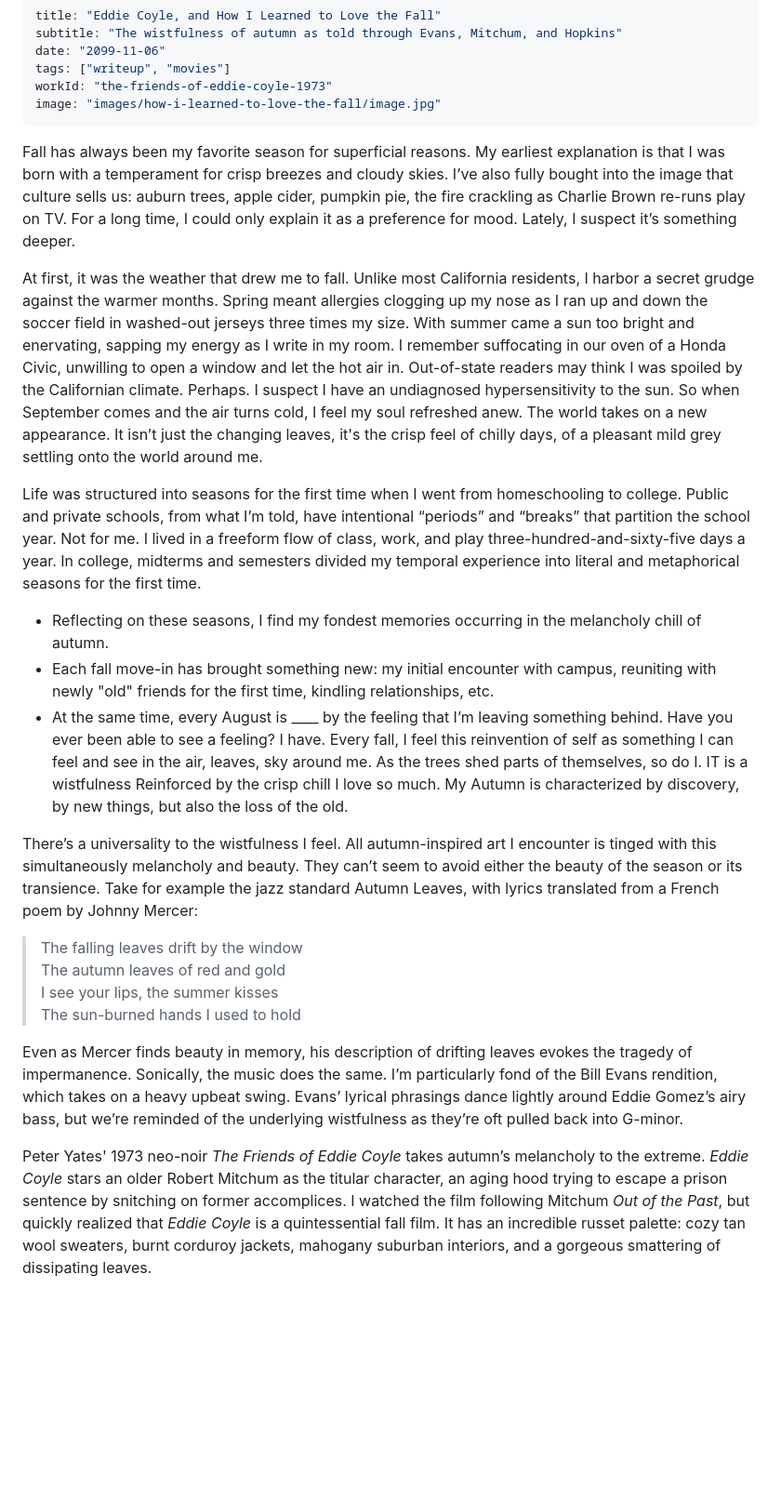
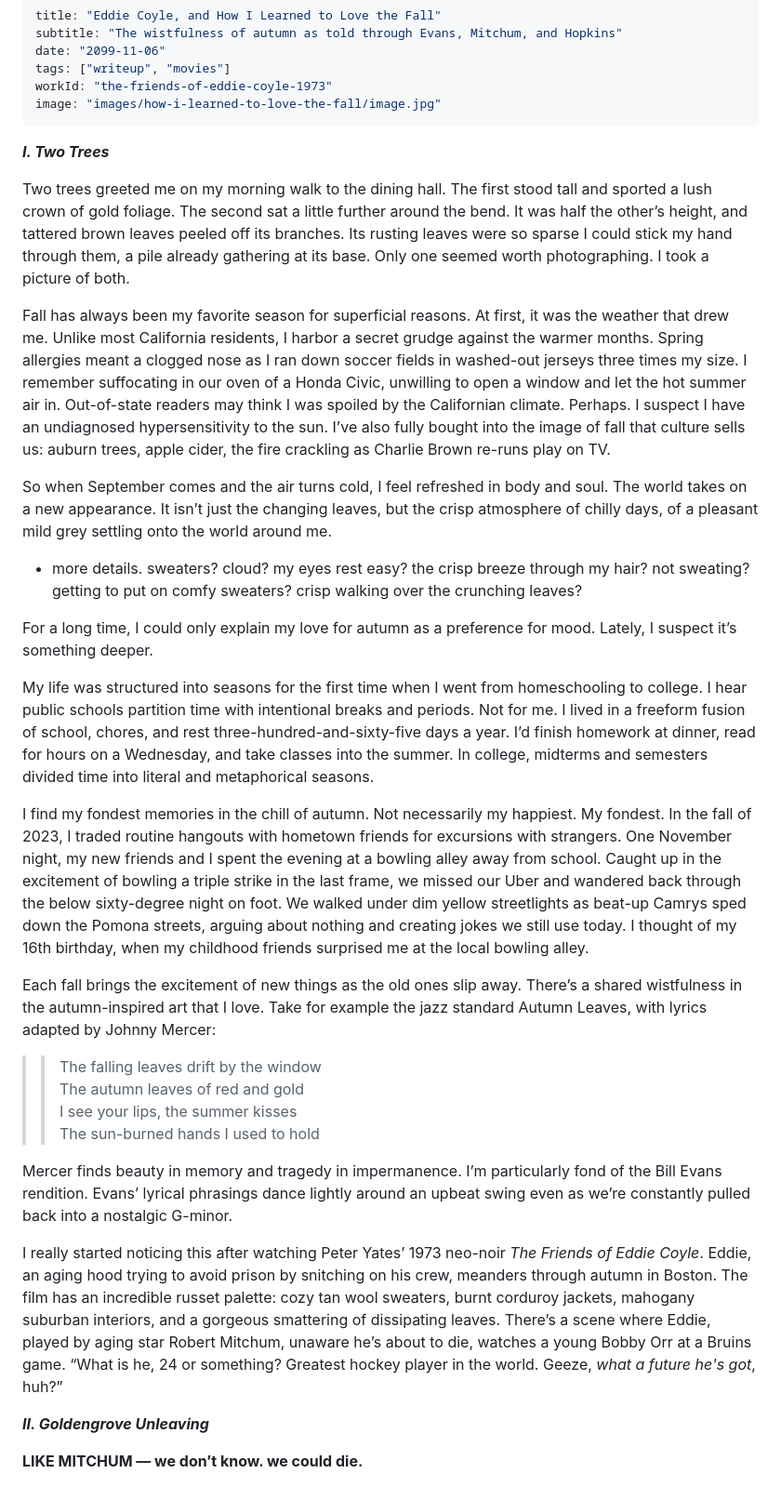
Before and after one commit to sourfruits/sourfruits.github.io, a Markdown page: data/posts/how-i-learned-to-love-the-fall.md, the part around the change. Shown at 93% size. Drawn GitHub-style; blank space fills up the shorter version.

```diff
--- a/data/posts/how-i-learned-to-love-the-fall.md
+++ b/data/posts/how-i-learned-to-love-the-fall.md
@@ -7,23 +7,33 @@ workId: "the-friends-of-eddie-coyle-1973"
 image: "images/how-i-learned-to-love-the-fall/image.jpg"
 ---
 
-Fall has always been my favorite season for superficial reasons. My earliest explanation is that I was born with a temperament for crisp breezes and cloudy skies. I’ve also fully bought into the image that culture sells us: auburn trees, apple cider, pumpkin pie, the fire crackling as Charlie Brown re-runs play on TV. For a long time, I could only explain it as a preference for mood. Lately, I suspect it’s something deeper.
+***I. Two Trees***
 
-At first, it was the weather that drew me to fall. Unlike most California residents, I harbor a secret grudge against the warmer months. Spring meant allergies clogging up my nose as I ran up and down the soccer field in washed-out jerseys three times my size. With summer came a sun too bright and enervating, sapping my energy as I write in my room. I remember suffocating in our oven of a Honda Civic, unwilling to open a window and let the hot air in. Out-of-state readers may think I was spoiled by the Californian climate. Perhaps. I suspect I have an undiagnosed hypersensitivity to the sun. So when September comes and the air turns cold, I feel my soul refreshed anew. The world takes on a new appearance. It isn’t just the changing leaves, it's the crisp feel of chilly days, of a pleasant mild grey settling onto the world around me.
+Two trees greeted me on my morning walk to the dining hall. The first stood tall and sported a lush crown of gold foliage. The second sat a little further around the bend. It was half the other’s height, and tattered brown leaves peeled off its branches. Its rusting leaves were so sparse I could stick my hand through them, a pile already gathering at its base. Only one seemed worth photographing. I took a picture of both.
 
-Life was structured into seasons for the first time when I went from homeschooling to college. Public and private schools, from what I’m told, have intentional “periods” and “breaks” that partition the school year. Not for me. I lived in a freeform flow of class, work, and play three-hundred-and-sixty-five days a year. In college, midterms and semesters divided my temporal experience into literal and metaphorical seasons for the first time.
+Fall has always been my favorite season for superficial reasons. At first, it was the weather that drew me. Unlike most California residents, I harbor a secret grudge against the warmer months. Spring allergies meant a clogged nose as I ran down soccer fields in washed-out jerseys three times my size. I remember suffocating in our oven of a Honda Civic, unwilling to open a window and let the hot summer air in. Out-of-state readers may think I was spoiled by the Californian climate. Perhaps. I suspect I have an undiagnosed hypersensitivity to the sun. I’ve also fully bought into the image of fall that culture sells us: auburn trees, apple cider, the fire crackling as Charlie Brown re-runs play on TV.
 
-* Reflecting on these seasons, I find my fondest memories occurring in the melancholy chill of autumn.
-* Each fall move-in has brought something new: my initial encounter with campus, reuniting with newly "old" friends for the first time, kindling relationships, etc.
-* At the same time, every August is \_\_\_\_ by the feeling that I’m leaving something behind. Have you ever been able to see a feeling? I have. Every fall, I feel this reinvention of self as something I can feel and see in the air, leaves, sky around me. As the trees shed parts of themselves, so do I. IT is a wistfulness Reinforced by the crisp chill I love so much. My Autumn is characterized by discovery, by new things, but also the loss of the old.
+So when September comes and the air turns cold, I feel refreshed in body and soul. The world takes on a new appearance. It isn’t just the changing leaves, but the crisp atmosphere of chilly days, of a pleasant mild grey settling onto the world around me.
 
-There’s a universality to the wistfulness I feel. All autumn-inspired art I encounter is tinged with this simultaneously melancholy and beauty. They can’t seem to avoid either the beauty of the season or its transience. Take for example the jazz standard Autumn Leaves, with lyrics translated from a French poem by Johnny Mercer:
+* more details. sweaters? cloud? my eyes rest easy? the crisp breeze through my hair? not sweating? getting to put on comfy sweaters? crisp walking over the crunching leaves?
 
-> The falling leaves drift by the window
-> The autumn leaves of red and gold
-> I see your lips, the summer kisses
-> The sun-burned hands I used to hold
+For a long time, I could only explain my love for autumn as a preference for mood. Lately, I suspect it’s something deeper.
 
-Even as Mercer finds beauty in memory, his description of drifting leaves evokes the tragedy of impermanence. Sonically, the music does the same. I’m particularly fond of the Bill Evans rendition, which takes on a heavy upbeat swing. Evans’ lyrical phrasings dance lightly around Eddie Gomez’s airy bass, but we’re reminded of the underlying wistfulness as they’re oft pulled back into G-minor.
+My life was structured into seasons for the first time when I went from homeschooling to college. I hear public schools partition time with intentional breaks and periods. Not for me. I lived in a freeform fusion of school, chores, and rest three-hundred-and-sixty-five days a year. I’d finish homework at dinner, read for hours on a Wednesday, and take classes into the summer. In college, midterms and semesters divided time into literal and metaphorical seasons.
 
-Peter Yates' 1973 neo-noir *The Friends of Eddie Coyle* takes autumn’s melancholy to the extreme. *Eddie Coyle* stars an older Robert Mitchum as the titular character, an aging hood trying to escape a prison sentence by snitching on former accomplices. I watched the film following Mitchum *Out of the Past*, but quickly realized that *Eddie Coyle* is a quintessential fall film. It has an incredible russet palette: cozy tan wool sweaters, burnt corduroy jackets, mahogany suburban interiors, and a gorgeous smattering of dissipating leaves.
+I find my fondest memories in the chill of autumn. Not necessarily my happiest. My fondest. In the fall of 2023, I traded routine hangouts with hometown friends for excursions with strangers. One November night, my new friends and I spent the evening at a bowling alley away from school. Caught up in the excitement of bowling a triple strike in the last frame, we missed our Uber and wandered back through the below sixty-degree night on foot. We walked under dim yellow streetlights as beat-up Camrys sped down the Pomona streets, arguing about nothing and creating jokes we still use today. I thought of my 16th birthday, when my childhood friends surprised me at the local bowling alley.
+
+Each fall brings the excitement of new things as the old ones slip away. There’s a shared wistfulness in the autumn-inspired art that I love. Take for example the jazz standard Autumn Leaves, with lyrics adapted by Johnny Mercer:
+
+>> The falling leaves drift by the window
+>> The autumn leaves of red and gold
+>> I see your lips, the summer kisses
+>> The sun-burned hands I used to hold
+
+Mercer finds beauty in memory and tragedy in impermanence. I’m particularly fond of the Bill Evans rendition. Evans’ lyrical phrasings dance lightly around an upbeat swing even as we’re constantly pulled back into a nostalgic G-minor.
+
+I really started noticing this after watching Peter Yates’ 1973 neo-noir *The Friends of Eddie Coyle*. Eddie, an aging hood trying to avoid prison by snitching on his crew, meanders through autumn in Boston. The film has an incredible russet palette: cozy tan wool sweaters, burnt corduroy jackets, mahogany suburban interiors, and a gorgeous smattering of dissipating leaves. There’s a scene where Eddie, played by aging star Robert Mitchum, unaware he’s about to die, watches a young Bobby Orr at a Bruins game. “What is he, 24 or something? Greatest hockey player in the world. Geeze, *what a future he's got*, huh?”
+
+***II. Goldengrove Unleaving***
+
+**LIKE MITCHUM — we don’t know. we could die.**
```
